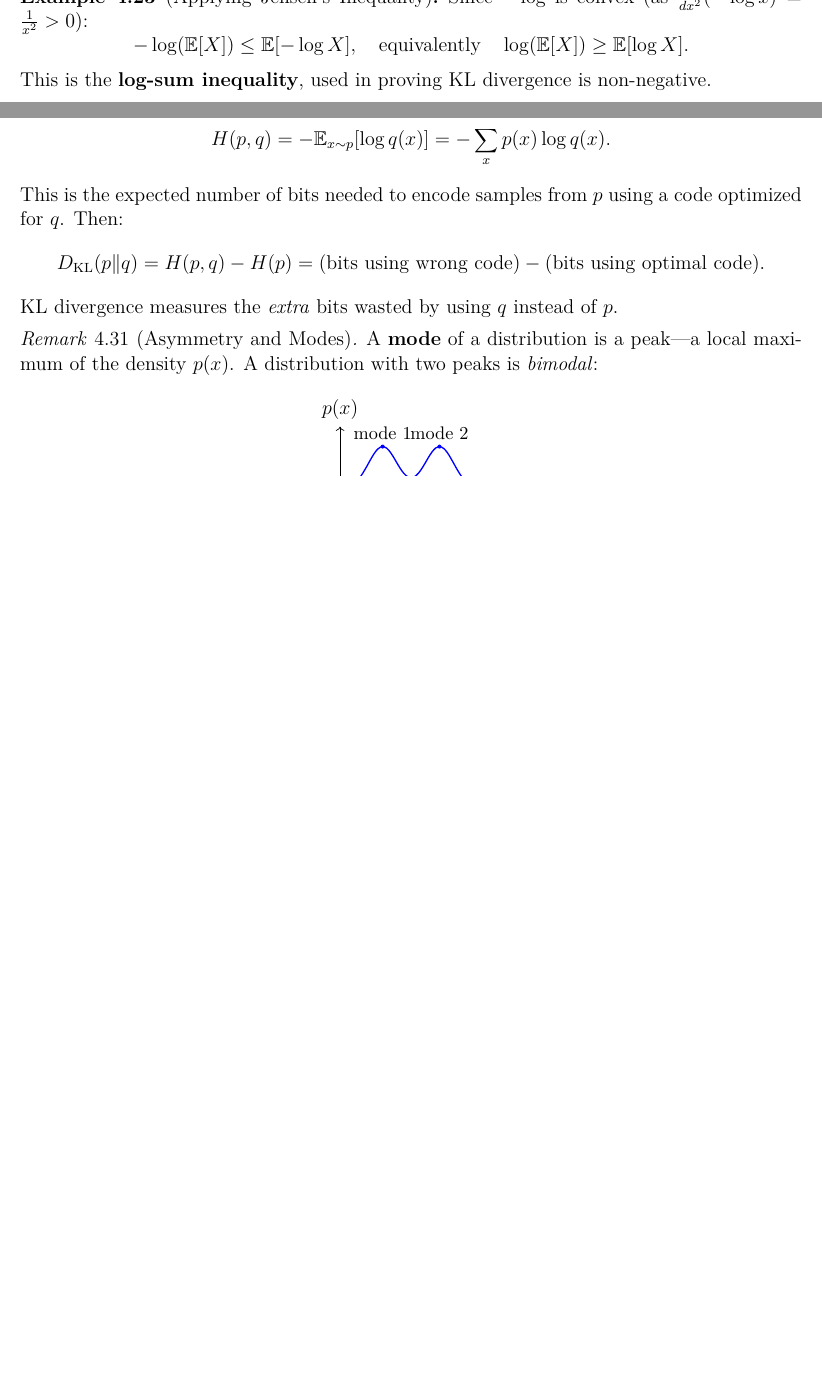
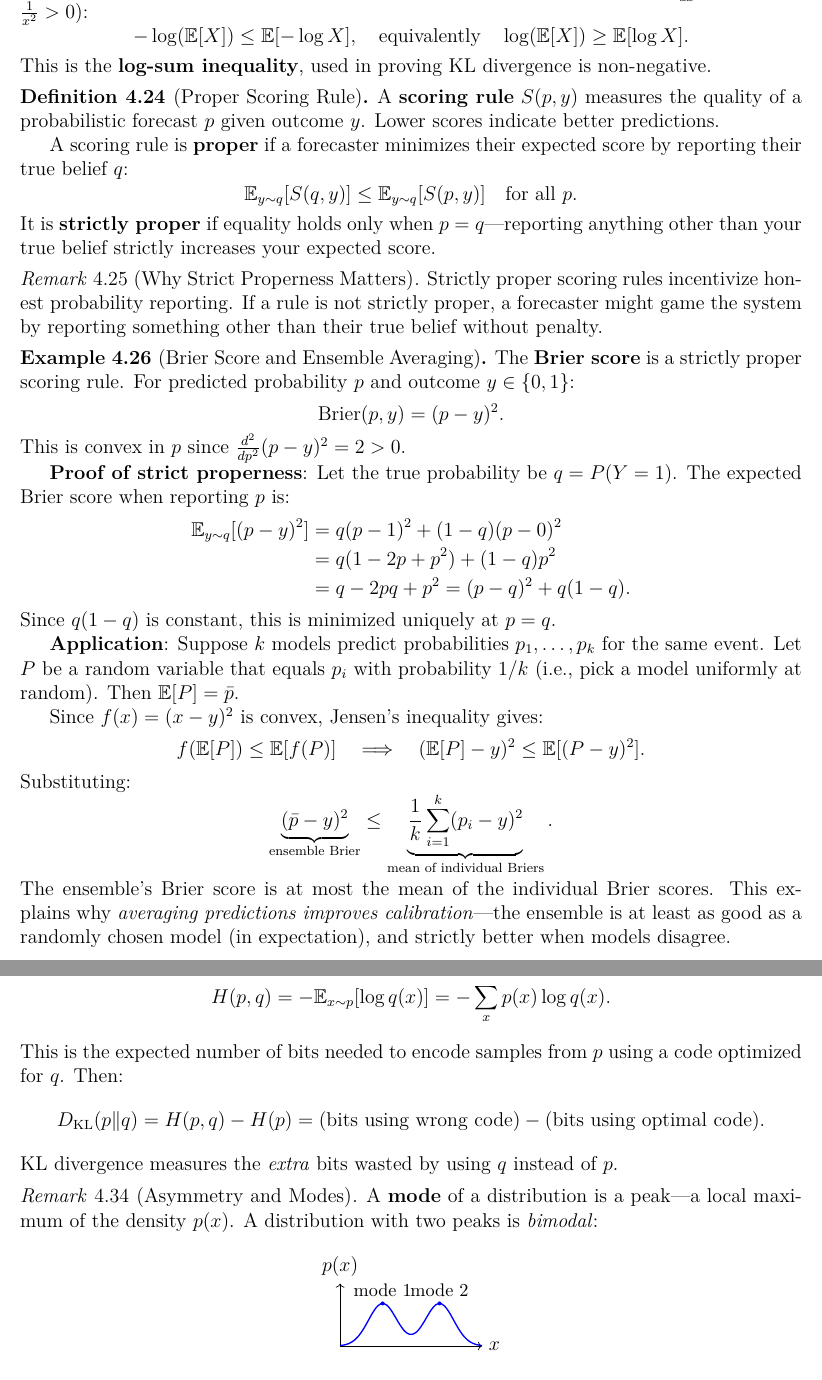
Before and after one commit to gluonfield/learning-latex, a LaTeX thesis (main.tex, which reads parts/statistics/statistics.tex): two parts of pages 41 and 42 of 69 before the commit and two parts of pages 41 and 43 of 70 after it, joined at a grey line, cut at the place of the change, the shorter picture padded with empty space. Compiled offline with pdfLaTeX.

Commit message:
feat: statistics

```diff
--- a/parts/statistics/statistics.tex
+++ b/parts/statistics/statistics.tex
@@ -511,6 +511,48 @@ $P(A|B)$ asks: \emph{given we're in $B$}, what fraction is in $A$? That's $\dfra
         -\log(\mathbb{E}[X]) \leq \mathbb{E}[-\log X], \quad \text{equivalently} \quad \log(\mathbb{E}[X]) \geq \mathbb{E}[\log X].
     \]
     This is the \textbf{log-sum inequality}, used in proving KL divergence is non-negative.
+\end{example}
+
+\begin{definition}[Proper Scoring Rule]
+    A \textbf{scoring rule} $S(p, y)$ measures the quality of a probabilistic forecast $p$ given outcome $y$. Lower scores indicate better predictions.
+
+    A scoring rule is \textbf{proper} if a forecaster minimizes their expected score by reporting their true belief $q$:
+    \[
+        \mathbb{E}_{y \sim q}[S(q, y)] \leq \mathbb{E}_{y \sim q}[S(p, y)] \quad \text{for all } p.
+    \]
+    It is \textbf{strictly proper} if equality holds only when $p = q$---reporting anything other than your true belief strictly increases your expected score.
+\end{definition}
+
+\begin{remark}[Why Strict Properness Matters]
+    Strictly proper scoring rules incentivize honest probability reporting. If a rule is not strictly proper, a forecaster might game the system by reporting something other than their true belief without penalty.
+\end{remark}
+
+\begin{example}[Brier Score and Ensemble Averaging]
+    The \textbf{Brier score} is a strictly proper scoring rule. For predicted probability $p$ and outcome $y \in \{0, 1\}$:
+    \[
+        \text{Brier}(p, y) = (p - y)^2.
+    \]
+    This is convex in $p$ since $\frac{d^2}{dp^2}(p - y)^2 = 2 > 0$.
+
+    \textbf{Proof of strict properness}: Let the true probability be $q = P(Y = 1)$. The expected Brier score when reporting $p$ is:
+    \begin{align*}
+        \mathbb{E}_{y \sim q}[(p - y)^2] & = q(p - 1)^2 + (1-q)(p - 0)^2           \\
+                                         & = q(1 - 2p + p^2) + (1-q)p^2            \\
+                                         & = q - 2pq + p^2 = (p - q)^2 + q(1 - q).
+    \end{align*}
+    Since $q(1-q)$ is constant, this is minimized uniquely at $p = q$.
+
+    \textbf{Application}: Suppose $k$ models predict probabilities $p_1, \ldots, p_k$ for the same event. Let $P$ be a random variable that equals $p_i$ with probability $1/k$ (i.e., pick a model uniformly at random). Then $\mathbb{E}[P] = \bar{p}$.
+
+    Since $f(x) = (x - y)^2$ is convex, Jensen's inequality gives:
+    \[
+        f(\mathbb{E}[P]) \leq \mathbb{E}[f(P)] \quad \Longrightarrow \quad (\mathbb{E}[P] - y)^2 \leq \mathbb{E}[(P - y)^2].
+    \]
+    Substituting:
+    \[
+        \underbrace{(\bar{p} - y)^2}_{\text{ensemble Brier}} \leq \underbrace{\frac{1}{k}\sum_{i=1}^{k} (p_i - y)^2}_{\text{mean of individual Briers}}.
+    \]
+    The ensemble's Brier score is at most the mean of the individual Brier scores. This explains why \emph{averaging predictions improves calibration}---the ensemble is at least as good as a randomly chosen model (in expectation), and strictly better when models disagree.
 \end{example}
 
 \subsection{Entropy: Measuring Uncertainty}
```
Also changed, not shown: parts/statistics/statistics.tex (2 more changed lines).
